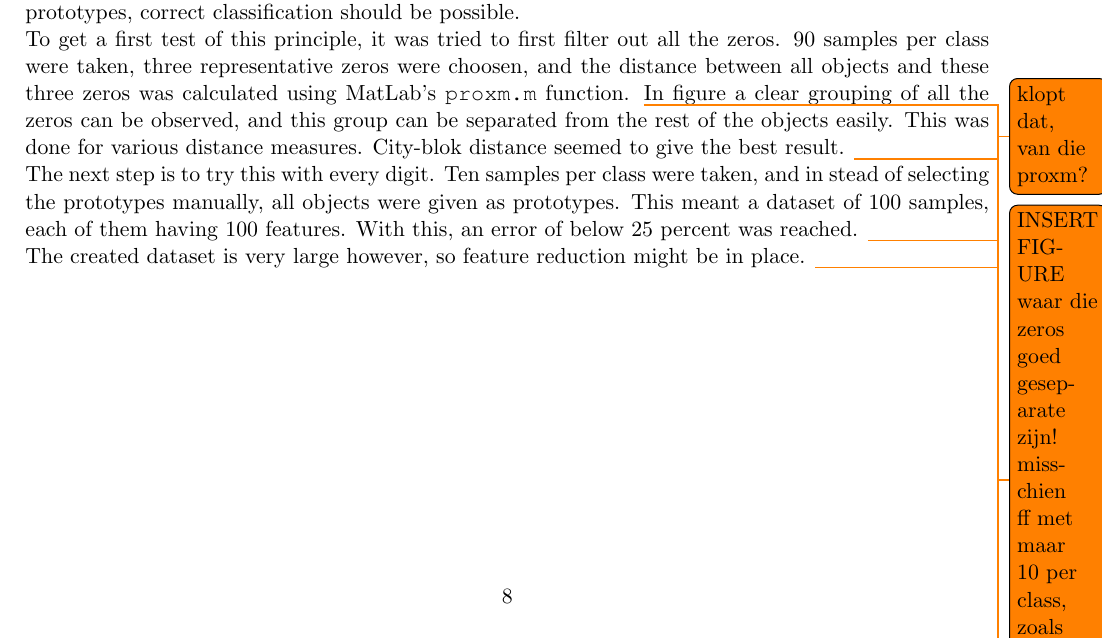
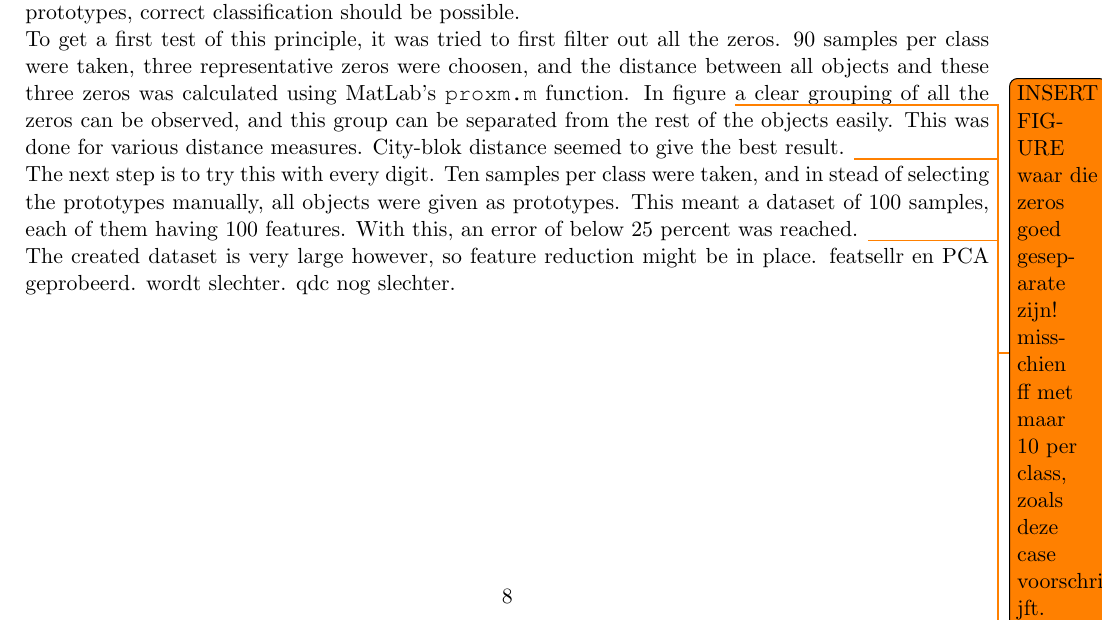
Before and after one commit to jgovers/PatterNerdsReport, a LaTeX document (report_sebas/main.tex, which reads report_sebas/Classifier_Design.tex): part of page 9 of 10, cut so that both start at the same text. Compiled offline with pdfLaTeX.

Commit message:
opmerkingen aangepast

```diff
--- a/report_sebas/Classifier_Design.tex
+++ b/report_sebas/Classifier_Design.tex
@@ -55,7 +55,7 @@ To start out, features were chosen as the best representation for this case. The
 \noindent At this time, the complete system consisted of a Linear Classifier (LDC) trained on the dataset from which 10 features were selected. Sadly though, testruns of the algorithm yielded an error of 30\%. Since this was too low to meet the requirements, a different approach was taken. \\
 \subsubsection*{Representation by Dissimilarity}
 It was decided that more information needed to be intrinsic in the system in order for it to be able to correctly classify the digits with the small trainingset Case 2 provides. Going back to the theory, dissimilarity-representation seemed to be able to do this. By picking a few representative examples of each digit by hand (the prototypes) and calculating the distance of the remaining objects to these prototypes, correct classification should be possible. \\
-\noindent To get a first test of this principle, it was tried to first filter out all the zeros. 90 samples per class were taken, three representative zeros were choosen, and the distance between all objects and these three zeros was calculated using MatLab's \texttt{proxm.m} function. \todo{klopt dat, van die proxm?} In figure \todo{INSERT FIGURE waar die zeros goed geseparate zijn! misschien ff met maar 10 per class, zoals deze case voorschrijft.} a clear grouping of all the zeros can be observed, and this group can be separated from the rest of the objects easily. This was done for various distance measures. City-blok distance seemed to give the best result. \todo{tabelletje met andere distance measures waaruit blijkt dat dit inderdaad zo is? er schijnt ook een paper te zijn, even naar verwijzen.} \\
-\noindent The next step is to try this with every digit. Ten samples per class were taken, and in stead of selecting the prototypes manually, all objects were given as prototypes. This meant a dataset of 100 samples, each of them having 100 features. With this, an error of below 25 percent was reached. \todo{Hoe dan? wordt er een classifier getrained nog? HIER OOK EEN GRAFIEK OF TABEL IN!} \\
+\noindent To get a first test of this principle, it was tried to first filter out all the zeros. 90 samples per class were taken, three representative zeros were choosen, and the distance between all objects and these three zeros was calculated using MatLab's \texttt{proxm.m} function. In figure \todo{INSERT FIGURE waar die zeros goed geseparate zijn! misschien ff met maar 10 per class, zoals deze case voorschrijft.} a clear grouping of all the zeros can be observed, and this group can be separated from the rest of the objects easily. This was done for various distance measures. City-blok distance seemed to give the best result. \todo{tabelletje met andere distance measures waaruit blijkt dat dit inderdaad zo is? er schijnt ook een paper te zijn, even naar verwijzen. VERWIJZEN NAAR PAPER, en zeggen dat het in image goed werkt} \\
+\noindent The next step is to try this with every digit. Ten samples per class were taken, and in stead of selecting the prototypes manually, all objects were given as prototypes. This meant a dataset of 100 samples, each of them having 100 features. With this, an error of below 25 percent was reached. \todo{ldc word getrained. qdc ook. vergelijking: qdc was beduidend slechter.} \\
 \noindent The created dataset is very large however, so feature reduction might be in place.
-\todo{vanaf hier mis ik het een beetje, hebben we PCA gebruikt? in de mail staat featsellr, maar weet niet of dat klopt.}
+featsellr en PCA geprobeerd. wordt slechter. qdc nog slechter.
```
